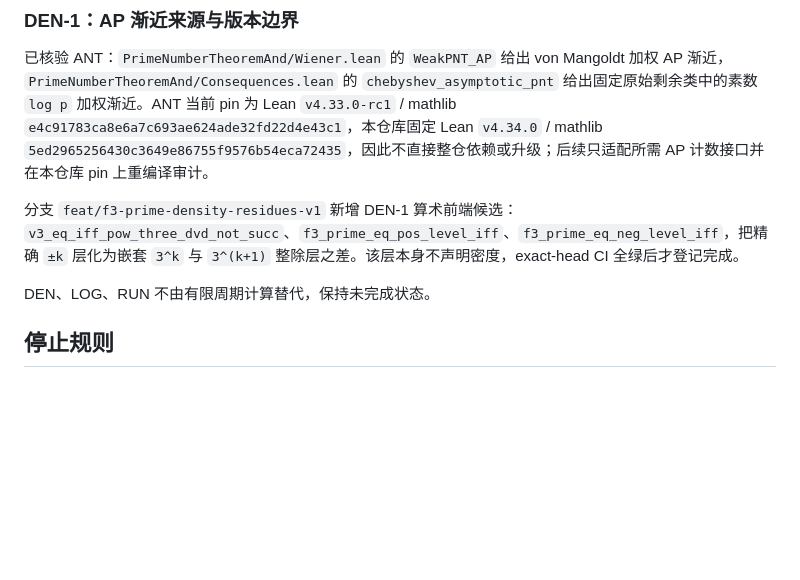
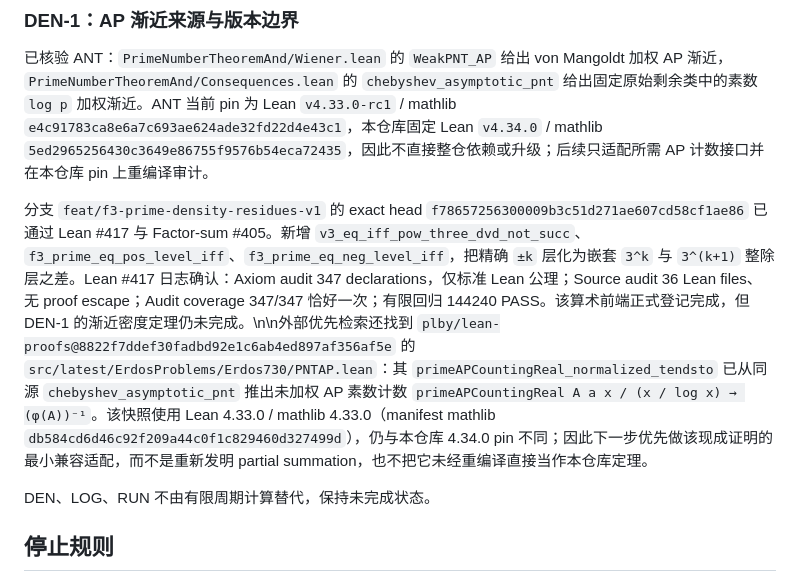
Before and after one commit to UyNewNas/omega-balance-prime-lean, a Markdown page: docs/f3_formalization_tasks.md, the part around the change. GitHub-like rendering; blank space fills up the shorter version.

Commit message:
docs: record verified DEN residue layer and PNTAP source

```diff
--- a/docs/f3_formalization_tasks.md
+++ b/docs/f3_formalization_tasks.md
@@ -226,7 +226,7 @@ PR #20 exact head `7824f25eb31506eac747590ddfe99defc9913a4f` 已通过 Lean #410
 
 已核验 ANT：`PrimeNumberTheoremAnd/Wiener.lean` 的 `WeakPNT_AP` 给出 von Mangoldt 加权 AP 渐近，`PrimeNumberTheoremAnd/Consequences.lean` 的 `chebyshev_asymptotic_pnt` 给出固定原始剩余类中的素数 `log p` 加权渐近。ANT 当前 pin 为 Lean `v4.33.0-rc1` / mathlib `e4c91783ca8e6a7c693ae624ade32fd22d4e43c1`，本仓库固定 Lean `v4.34.0` / mathlib `5ed2965256430c3649e86755f9576b54eca72435`，因此不直接整仓依赖或升级；后续只适配所需 AP 计数接口并在本仓库 pin 上重编译审计。
 
-分支 `feat/f3-prime-density-residues-v1` 新增 DEN-1 算术前端候选：`v3_eq_iff_pow_three_dvd_not_succ`、`f3_prime_eq_pos_level_iff`、`f3_prime_eq_neg_level_iff`，把精确 `±k` 层化为嵌套 `3^k` 与 `3^(k+1)` 整除层之差。该层本身不声明密度，exact-head CI 全绿后才登记完成。
+分支 `feat/f3-prime-density-residues-v1` 的 exact head `f78657256300009b3c51d271ae607cd58cf1ae86` 已通过 Lean #417 与 Factor-sum #405。新增 `v3_eq_iff_pow_three_dvd_not_succ`、`f3_prime_eq_pos_level_iff`、`f3_prime_eq_neg_level_iff`，把精确 `±k` 层化为嵌套 `3^k` 与 `3^(k+1)` 整除层之差。Lean #417 日志确认：Axiom audit 347 declarations，仅标准 Lean 公理；Source audit 36 Lean files、无 proof escape；Audit coverage 347/347 恰好一次；有限回归 144240 PASS。该算术前端正式登记完成，但 DEN-1 的渐近密度定理仍未完成。\n\n外部优先检索还找到 `plby/lean-proofs@8822f7ddef30fadbd92e1c6ab4ed897af356af5e` 的 `src/latest/ErdosProblems/Erdos730/PNTAP.lean`：其 `primeAPCountingReal_normalized_tendsto` 已从同源 `chebyshev_asymptotic_pnt` 推出未加权 AP 素数计数 `primeAPCountingReal A a x / (x / log x) → (φ(A))⁻¹`。该快照使用 Lean 4.33.0 / mathlib 4.33.0（manifest mathlib `db584cd6d46c92f209a44c0f1c829460d327499d`），仍与本仓库 4.34.0 pin 不同；因此下一步优先做该现成证明的最小兼容适配，而不是重新发明 partial summation，也不把它未经重编译直接当作本仓库定理。
 
 DEN、LOG、RUN 不由有限周期计算替代，保持未完成状态。
 
```
